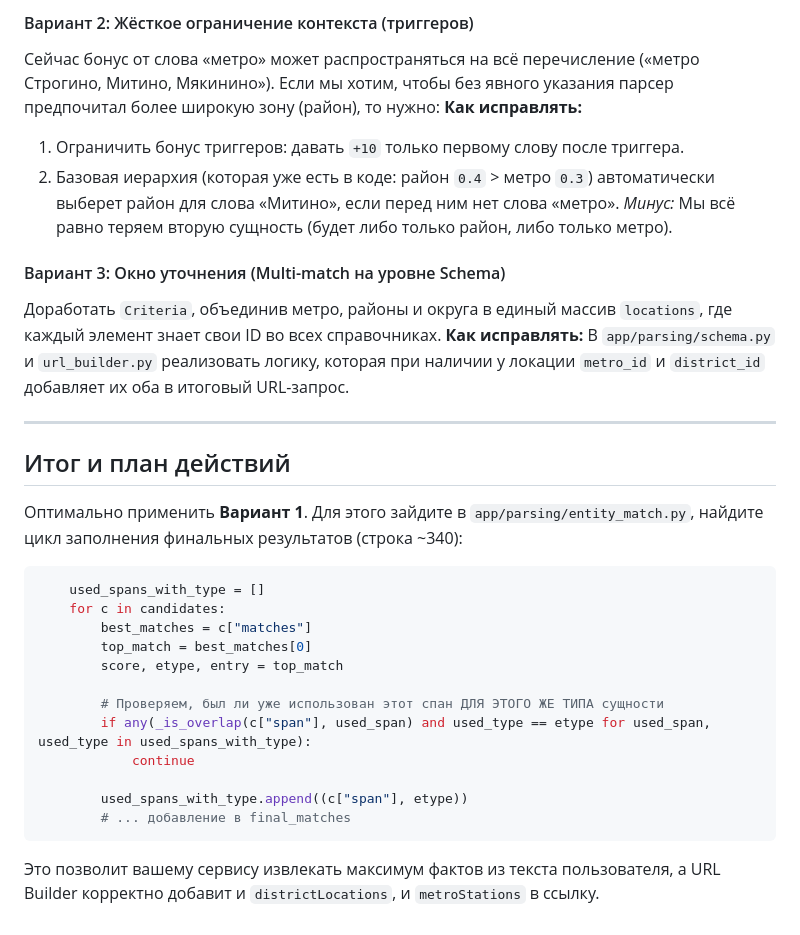
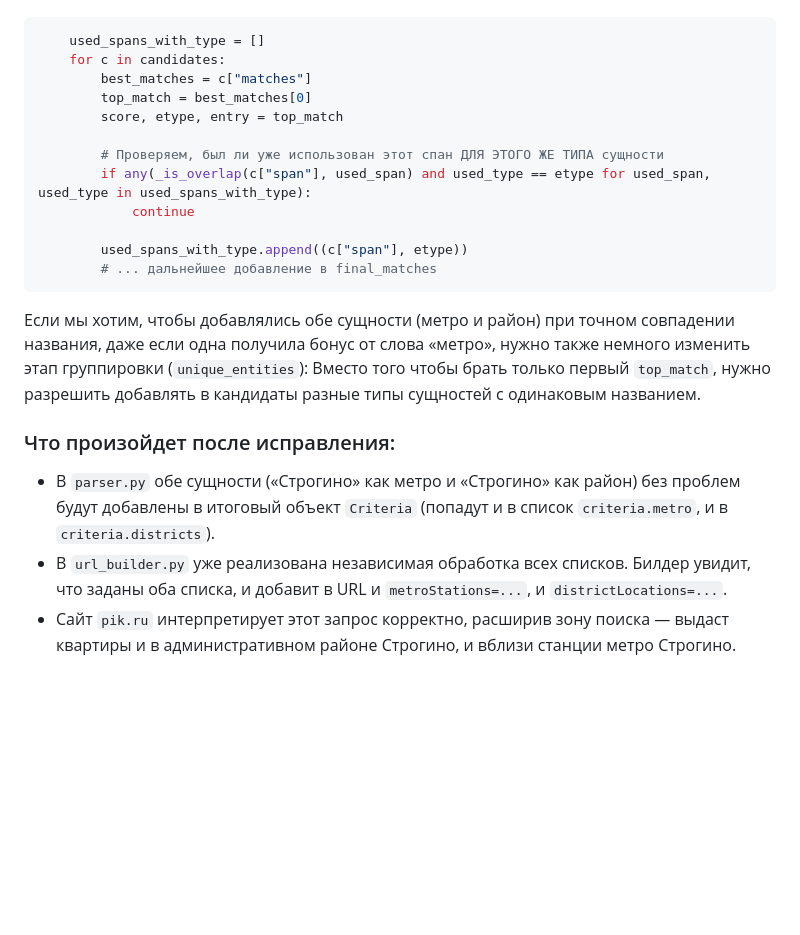
Before and after one commit to stefan200707/picurl, a Markdown page: district_metro_conflict.md, the part around one of its changes. Drawn GitHub-style; blank space fills up the shorter version.

````diff
--- a/district_metro_conflict.md
+++ b/district_metro_conflict.md
@@ -39,23 +30,4 @@ if any(_is_overlap(c["span"], used_span) and c["matches"][0][1] == used_type for
 
-#### Вариант 2: Жёсткое ограничение контекста (триггеров)
-Сейчас бонус от слова «метро» может распространяться на всё перечисление («метро Строгино, Митино, Мякинино»).
-Если мы хотим, чтобы без явного указания парсер предпочитал более широкую зону (район), то нужно:
-**Как исправлять:**
-1. Ограничить бонус триггеров: давать `+10` только первому слову после триггера.
-2. Базовая иерархия (которая уже есть в коде: район `0.4` > метро `0.3`) автоматически выберет район для слова «Митино», если перед ним нет слова «метро».
-*Минус:* Мы всё равно теряем вторую сущность (будет либо только район, либо только метро).
-
-#### Вариант 3: Окно уточнения (Multi-match на уровне Schema)
-Доработать `Criteria`, объединив метро, районы и округа в единый массив `locations`, где каждый элемент знает свои ID во всех справочниках.
-**Как исправлять:**
-В `app/parsing/schema.py` и `url_builder.py` реализовать логику, которая при наличии у локации `metro_id` и `district_id` добавляет их оба в итоговый URL-запрос.
-
----
-
-## Итог и план действий
-
-Оптимально применить **Вариант 1**.
-Для этого зайдите в `app/parsing/entity_match.py`, найдите цикл заполнения финальных результатов (строка ~340):
 ```python
     used_spans_with_type = []
     for c in candidates:
@@ -68,6 +40,13 @@ if any(_is_overlap(c["span"], used_span) and c["matches"][0][1] == used_type for
             continue
 
         used_spans_with_type.append((c["span"], etype))
-        # ... добавление в final_matches
+        # ... дальнейшее добавление в final_matches
 ```
-Это позволит вашему сервису извлекать максимум фактов из текста пользователя, а URL Builder корректно добавит и `districtLocations`, и `metroStations` в ссылку.
+
+Если мы хотим, чтобы добавлялись обе сущности (метро и район) при точном совпадении названия, даже если одна получила бонус от слова «метро», нужно также немного изменить этап группировки (`unique_entities`):
+Вместо того чтобы брать только первый `top_match`, нужно разрешить добавлять в кандидаты разные типы сущностей с одинаковым названием.
+
+### Что произойдет после исправления:
+- В `parser.py` обе сущности («Строгино» как метро и «Строгино» как район) без проблем будут добавлены в итоговый объект `Criteria` (попадут и в список `criteria.metro`, и в `criteria.districts`).
+- В `url_builder.py` уже реализована независимая обработка всех списков. Билдер увидит, что заданы оба списка, и добавит в URL и `metroStations=...`, и `districtLocations=...`.
+- Сайт `pik.ru` интерпретирует этот запрос корректно, расширив зону поиска — выдаст квартиры и в административном районе Строгино, и вблизи станции метро Строгино.
````
Also changed, not shown: other parts of district_metro_conflict.md (+10 -19 lines), ambiguity_fix_proposal.md (deleted, +0 -50 lines).
